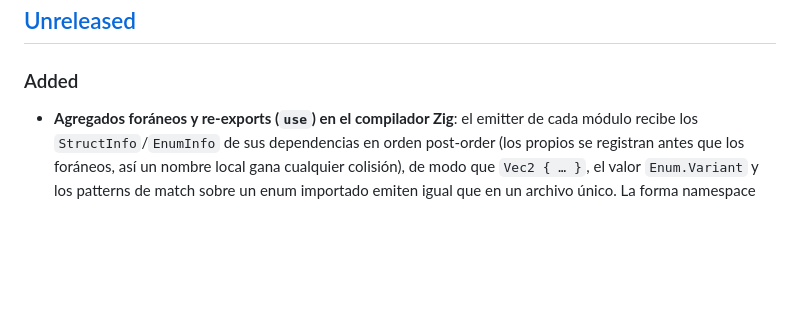
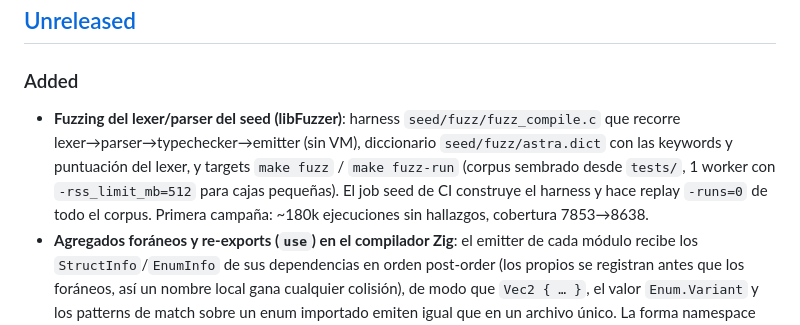
Before and after one commit to AsterrZep/Astra, a Markdown page: CHANGELOG.md, the part around the change. Drawn GitHub-style; blank space fills up the shorter version.

```diff
--- a/CHANGELOG.md
+++ b/CHANGELOG.md
@@ -8,6 +8,14 @@ and this project adheres to [Semantic Versioning](https://semver.org/spec/v2.0.0
 ## [Unreleased]
 
 ### Added
+- **Fuzzing del lexer/parser del seed (libFuzzer)**: harness
+  `seed/fuzz/fuzz_compile.c` que recorre lexer→parser→typechecker→emitter
+  (sin VM), diccionario `seed/fuzz/astra.dict` con las keywords y
+  puntuación del lexer, y targets `make fuzz` / `make fuzz-run` (corpus
+  sembrado desde `tests/`, 1 worker con `-rss_limit_mb=512` para cajas
+  pequeñas). El job seed de CI construye el harness y hace replay
+  `-runs=0` de todo el corpus. Primera campaña: ~180k ejecuciones sin
+  hallazgos, cobertura 7853→8638.
 - **Agregados foráneos y re-exports (`use`) en el compilador Zig**: el
   emitter de cada módulo recibe los `StructInfo`/`EnumInfo` de sus
   dependencias en orden post-order (los propios se registran antes que los
```
Also changed, not shown: AGENTS.md (+14 -0 lines), Documentacion/PHASE1_PROGRESS.md (+5 -3 lines).
